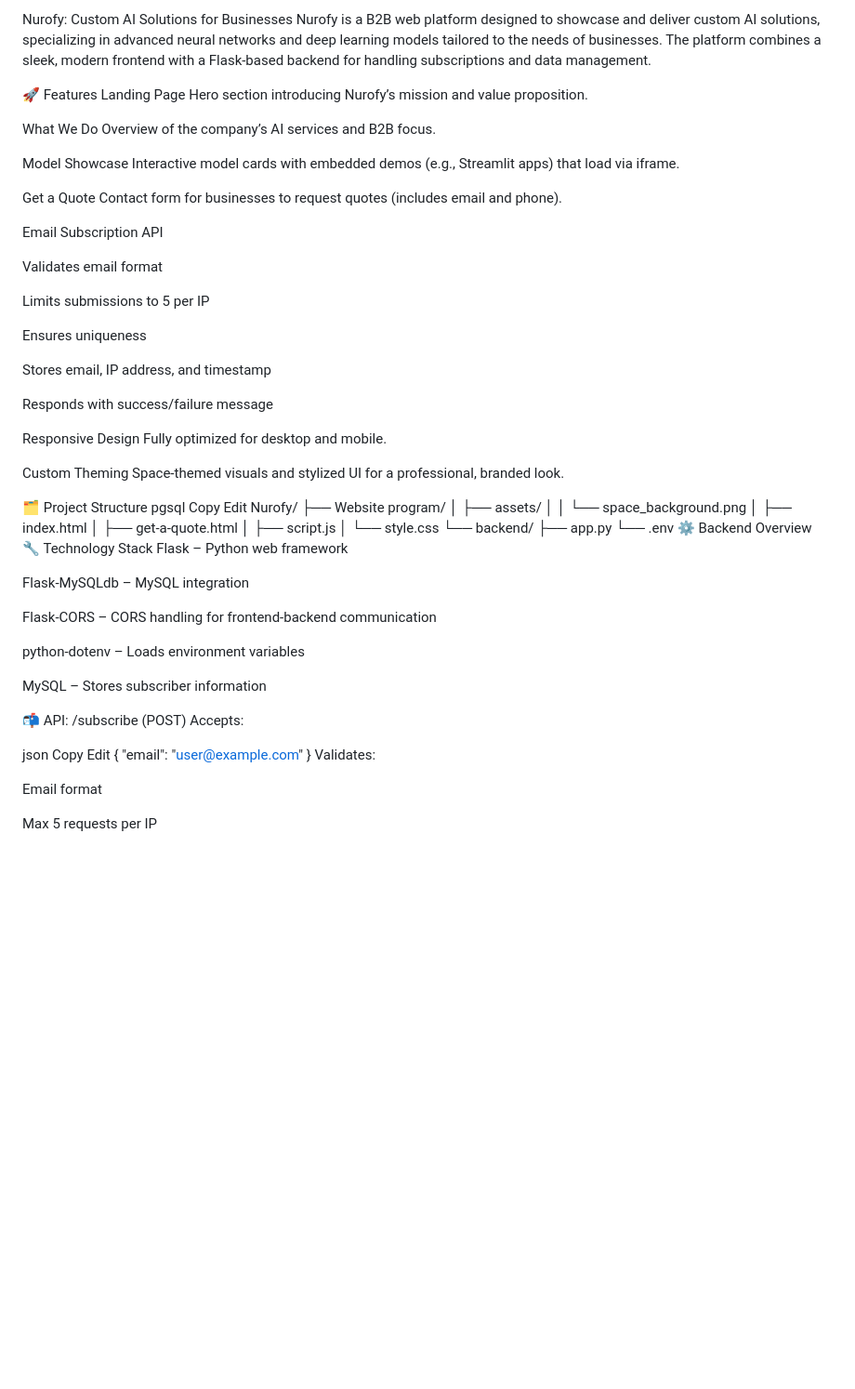
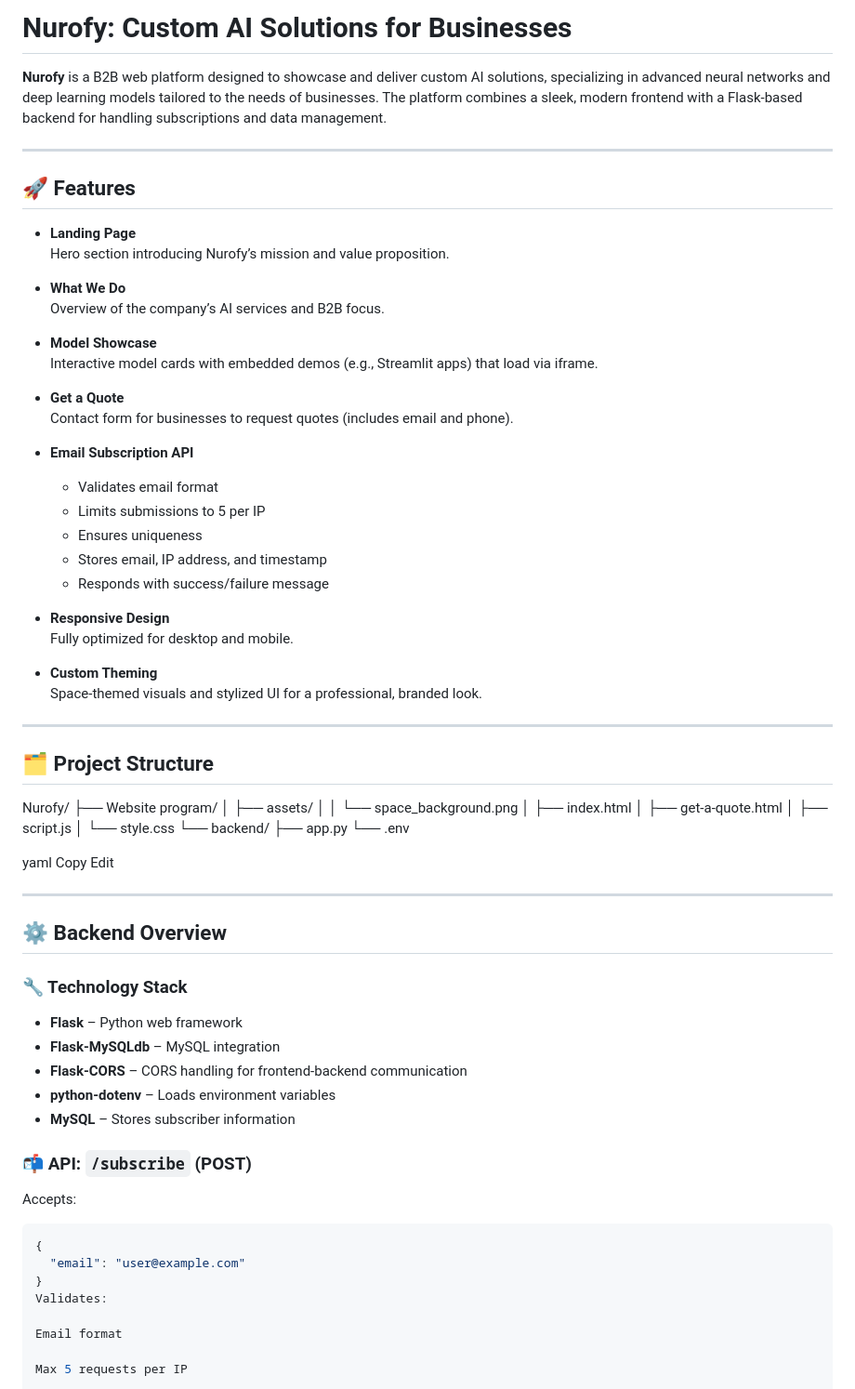
Before and after one commit to Jacob-Northcote/Nurofy, a Markdown page: README.md, the part around the change. Shown at 93% size. Drawn GitHub-style; blank space fills up the shorter version.

````diff
--- a/README.md
+++ b/README.md
@@ -1,70 +1,71 @@
-Nurofy: Custom AI Solutions for Businesses
-Nurofy is a B2B web platform designed to showcase and deliver custom AI solutions, specializing in advanced neural networks and deep learning models tailored to the needs of businesses. The platform combines a sleek, modern frontend with a Flask-based backend for handling subscriptions and data management.
+# Nurofy: Custom AI Solutions for Businesses
 
-🚀 Features
-Landing Page
-Hero section introducing Nurofy’s mission and value proposition.
+**Nurofy** is a B2B web platform designed to showcase and deliver custom AI solutions, specializing in advanced neural networks and deep learning models tailored to the needs of businesses. The platform combines a sleek, modern frontend with a Flask-based backend for handling subscriptions and data management.
 
-What We Do
-Overview of the company’s AI services and B2B focus.
+---
 
-Model Showcase
-Interactive model cards with embedded demos (e.g., Streamlit apps) that load via iframe.
+## 🚀 Features
 
-Get a Quote
-Contact form for businesses to request quotes (includes email and phone).
+- **Landing Page**
+  Hero section introducing Nurofy’s mission and value proposition.
 
-Email Subscription API
+- **What We Do**
+  Overview of the company’s AI services and B2B focus.
 
-Validates email format
+- **Model Showcase**
+  Interactive model cards with embedded demos (e.g., Streamlit apps) that load via iframe.
 
-Limits submissions to 5 per IP
+- **Get a Quote**
+  Contact form for businesses to request quotes (includes email and phone).
 
-Ensures uniqueness
+- **Email Subscription API**
+  - Validates email format
+  - Limits submissions to 5 per IP
+  - Ensures uniqueness
+  - Stores email, IP address, and timestamp
+  - Responds with success/failure message
 
-Stores email, IP address, and timestamp
+- **Responsive Design**
+  Fully optimized for desktop and mobile.
 
-Responds with success/failure message
+- **Custom Theming**
+  Space-themed visuals and stylized UI for a professional, branded look.
 
-Responsive Design
-Fully optimized for desktop and mobile.
+---
 
-Custom Theming
-Space-themed visuals and stylized UI for a professional, branded look.
+## 🗂️ Project Structure
 
-🗂️ Project Structure
-pgsql
+Nurofy/
+├── Website program/
+│ ├── assets/
+│ │ └── space_background.png
+│ ├── index.html
+│ ├── get-a-quote.html
+│ ├── script.js
+│ └── style.css
+└── backend/
+├── app.py
+└── .env
+
+yaml
 Copy
 Edit
-Nurofy/
-├── Website program/
-│   ├── assets/
-│   │   └── space_background.png
-│   ├── index.html
-│   ├── get-a-quote.html
-│   ├── script.js
-│   └── style.css
-└── backend/
-    ├── app.py
-    └── .env
-⚙️ Backend Overview
-🔧 Technology Stack
-Flask – Python web framework
 
-Flask-MySQLdb – MySQL integration
+---
 
-Flask-CORS – CORS handling for frontend-backend communication
+## ⚙️ Backend Overview
 
-python-dotenv – Loads environment variables
+### 🔧 Technology Stack
+- **Flask** – Python web framework
+- **Flask-MySQLdb** – MySQL integration
+- **Flask-CORS** – CORS handling for frontend-backend communication
+- **python-dotenv** – Loads environment variables
+- **MySQL** – Stores subscriber information
 
-MySQL – Stores subscriber information
+### 📬 API: `/subscribe` (POST)
 
-📬 API: /subscribe (POST)
 Accepts:
-
-json
-Copy
-Edit
+```json
 {
   "email": "user@example.com"
 }
````
